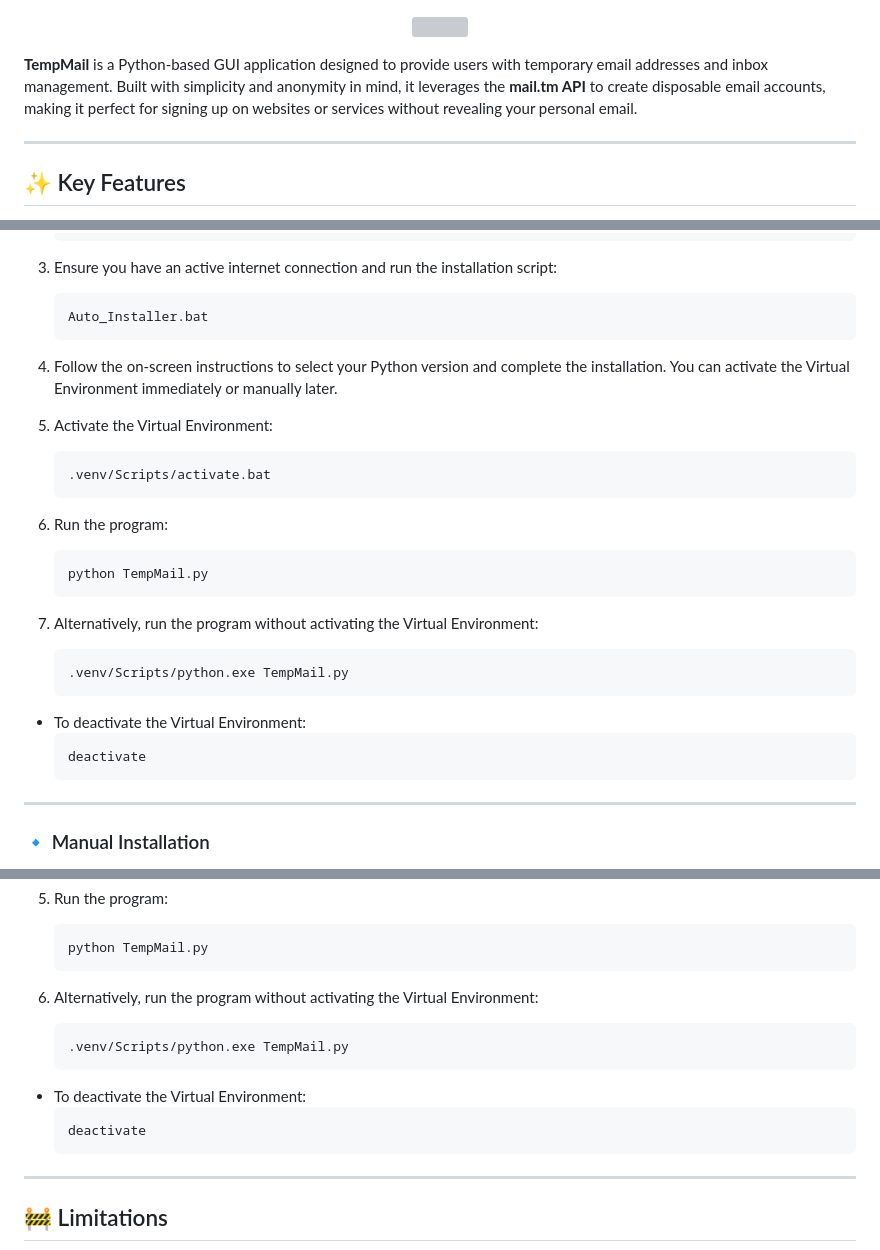
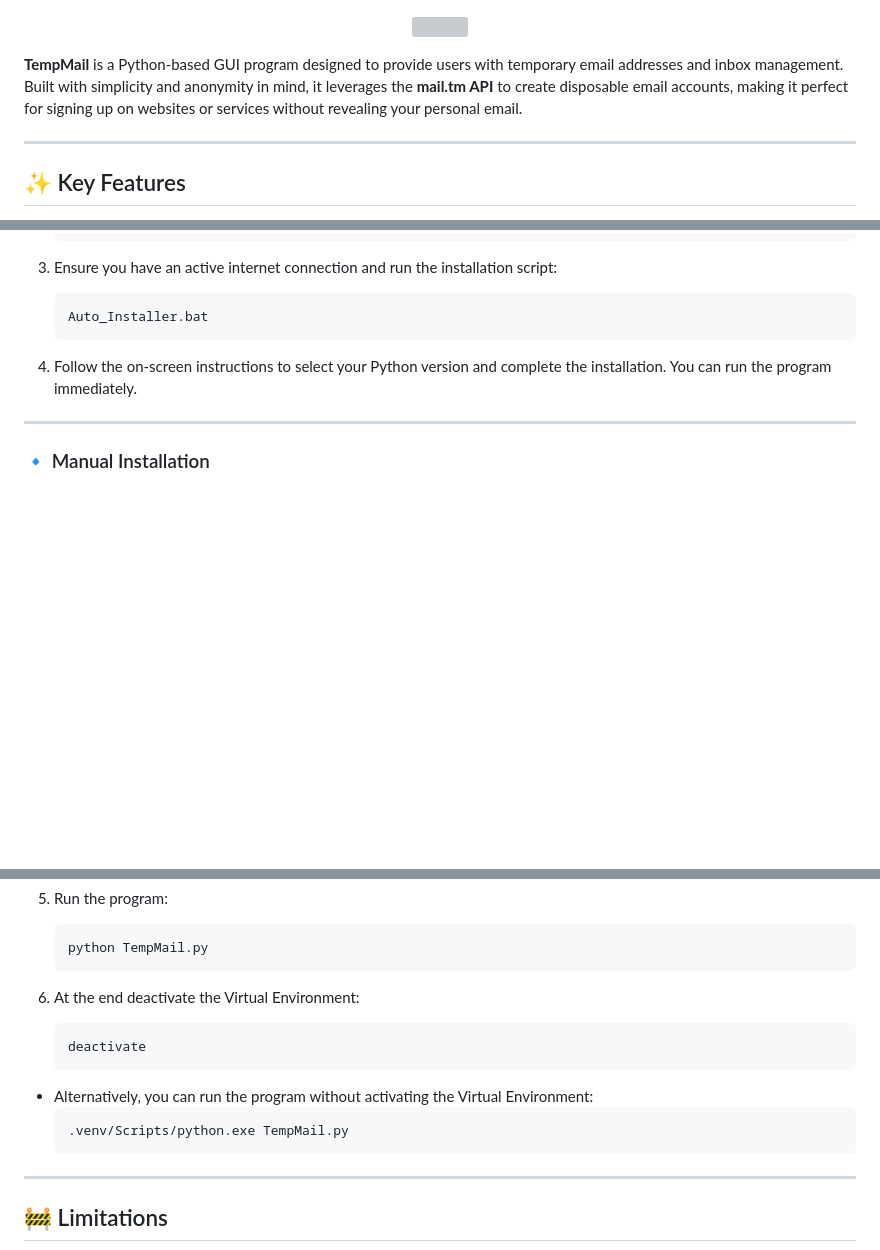
Before and after one commit to AliJ-Official/TempMail, a Markdown page: README.md, 3 parts joined by grey strips. Drawn GitHub-style; blank space fills up the shorter version; grey boxes are pictures that could not be loaded.

````diff
--- a/README.md
+++ b/README.md
@@ -5,7 +5,7 @@
   </picture>
 </p>
 
-**TempMail** is a Python-based GUI application designed to provide users with temporary email addresses and inbox management. Built with simplicity and anonymity in mind, it leverages the **mail.tm API** to create disposable email accounts, making it perfect for signing up on websites or services without revealing your personal email.
+**TempMail** is a Python-based GUI program designed to provide users with temporary email addresses and inbox management. Built with simplicity and anonymity in mind, it leverages the **mail.tm API** to create disposable email accounts, making it perfect for signing up on websites or services without revealing your personal email.
 
 ---
 
@@ -61,27 +61,7 @@
    Auto_Installer.bat
    ```
 
-4. Follow the on-screen instructions to select your Python version and complete the installation. You can activate the Virtual Environment immediately or manually later.
-
-5. Activate the Virtual Environment:
-   ```bash
-   .venv/Scripts/activate.bat
-   ```
-
-6. Run the program:
-   ```bash
-   python TempMail.py
-   ```
-
-7. Alternatively, run the program without activating the Virtual Environment:
-   ```bash
-   .venv/Scripts/python.exe TempMail.py
-   ```
-
-- To deactivate the Virtual Environment:
-   ```bash
-   deactivate
-   ```
+4. Follow the on-screen instructions to select your Python version and complete the installation. You can run the program immediately.
 
 ---
 
@@ -113,14 +93,14 @@
    python TempMail.py
    ```
 
-6. Alternatively, run the program without activating the Virtual Environment:
+6. At the end deactivate the Virtual Environment:
+   ```bash
+   deactivate
+   ```
+
+- Alternatively, you can run the program without activating the Virtual Environment:
    ```bash
    .venv/Scripts/python.exe TempMail.py
-   ```
-
-- To deactivate the Virtual Environment:
-   ```bash
-   deactivate
    ```
 
 ---
````
